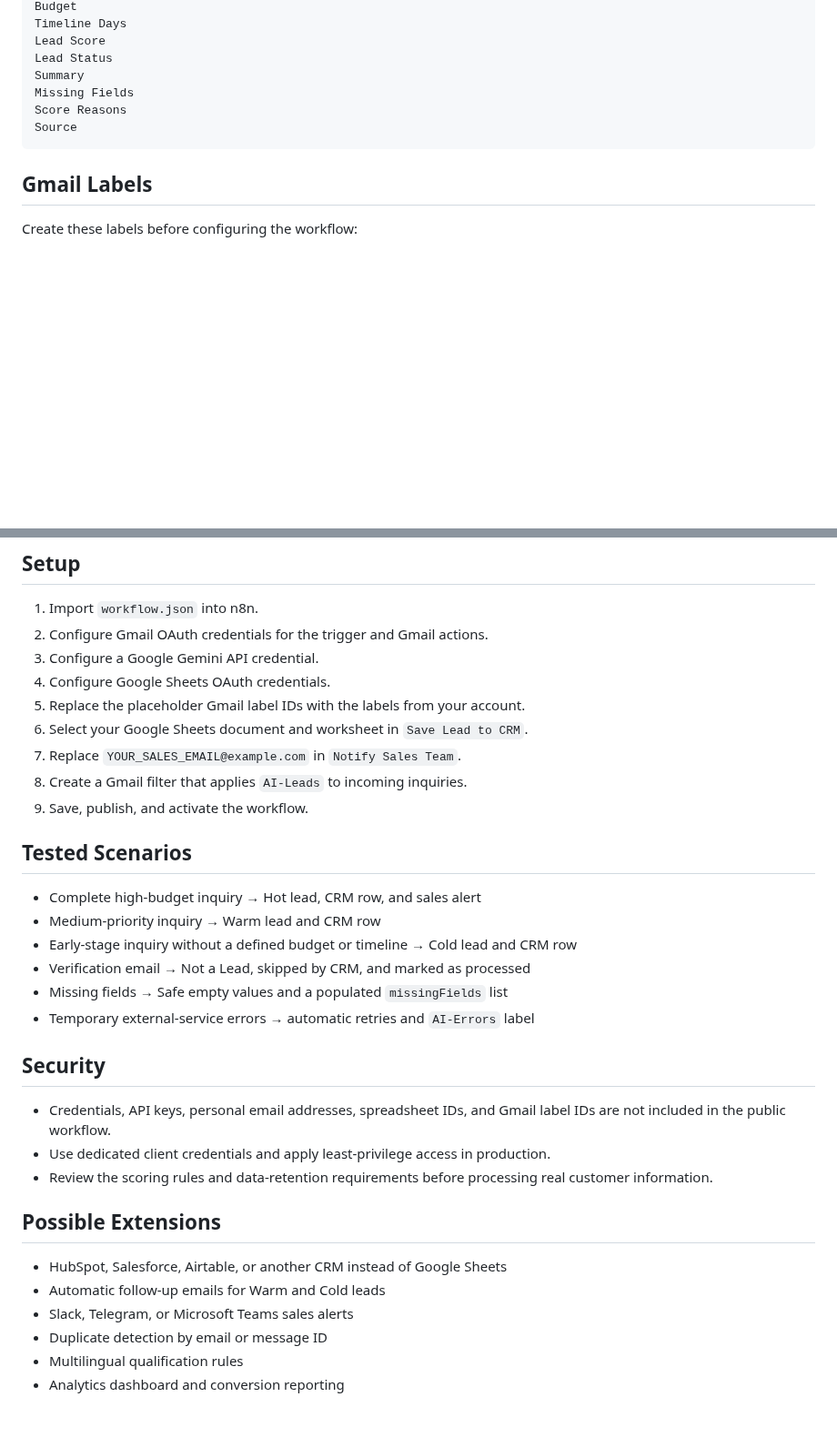
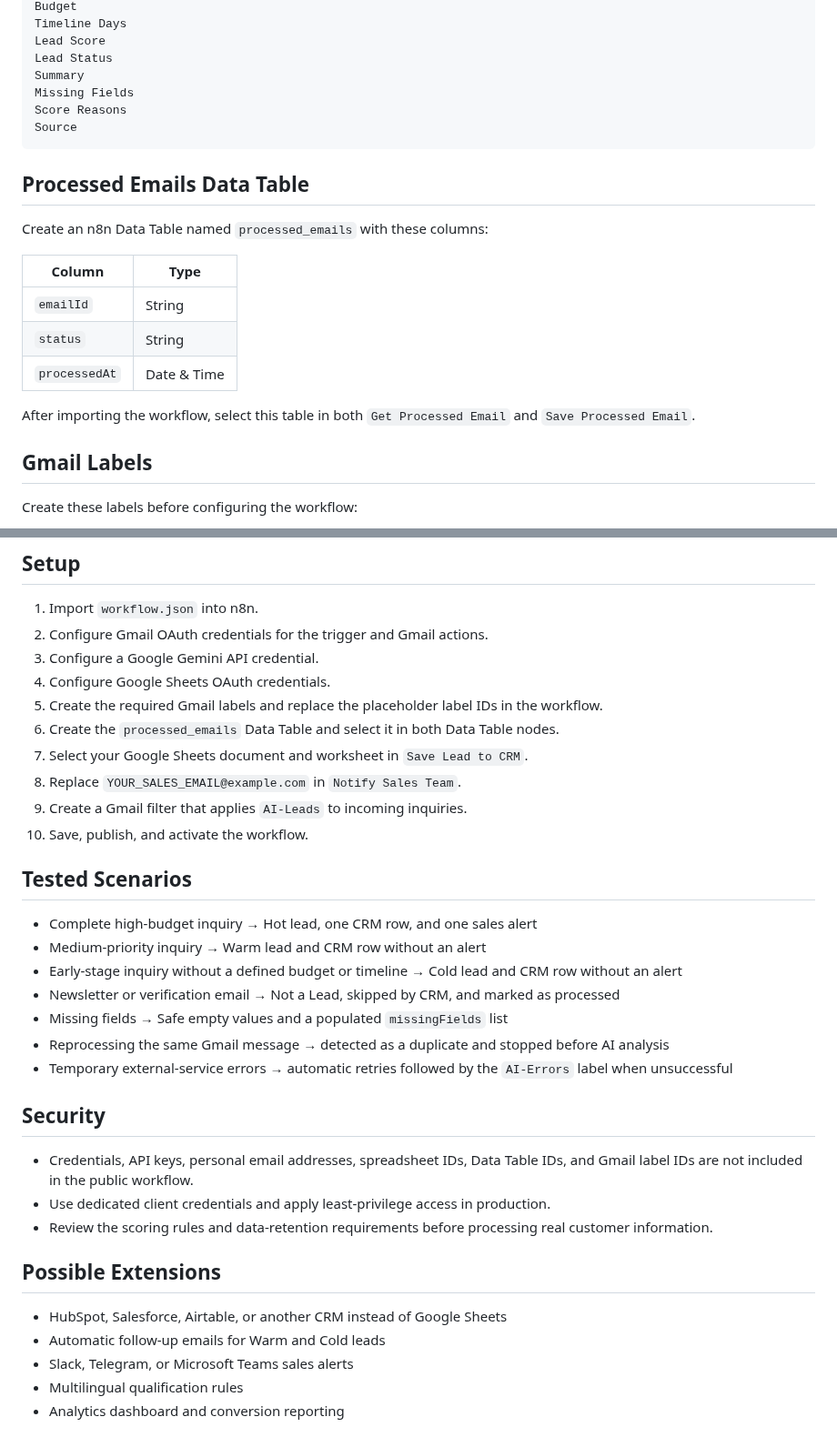
Before and after one commit to HiyamBader/n8n-ai-automation-portfolio, a Markdown page: 09-ai-gmail-lead-qualification-crm/README.md, 2 parts joined by grey strips. Shown at 91% size. Rendered like a GitHub page; blank space fills up the shorter version.

````diff
--- a/09-ai-gmail-lead-qualification-crm/README.md
+++ b/09-ai-gmail-lead-qualification-crm/README.md
@@ -95,6 +103,18 @@ Score Reasons
 Source
 ```
 
+## Processed Emails Data Table
+
+Create an n8n Data Table named `processed_emails` with these columns:
+
+| Column | Type |
+|---|---|
+| `emailId` | String |
+| `status` | String |
+| `processedAt` | Date & Time |
+
+After importing the workflow, select this table in both `Get Processed Email` and `Save Processed Email`.
+
 ## Gmail Labels
 
 Create these labels before configuring the workflow:
@@ -111,24 +131,26 @@ A Gmail filter can automatically apply `AI-Leads` to messages sent to a dedicate
 2. Configure Gmail OAuth credentials for the trigger and Gmail actions.
 3. Configure a Google Gemini API credential.
 4. Configure Google Sheets OAuth credentials.
-5. Replace the placeholder Gmail label IDs with the labels from your account.
-6. Select your Google Sheets document and worksheet in `Save Lead to CRM`.
-7. Replace `YOUR_SALES_EMAIL@example.com` in `Notify Sales Team`.
-8. Create a Gmail filter that applies `AI-Leads` to incoming inquiries.
-9. Save, publish, and activate the workflow.
+5. Create the required Gmail labels and replace the placeholder label IDs in the workflow.
+6. Create the `processed_emails` Data Table and select it in both Data Table nodes.
+7. Select your Google Sheets document and worksheet in `Save Lead to CRM`.
+8. Replace `YOUR_SALES_EMAIL@example.com` in `Notify Sales Team`.
+9. Create a Gmail filter that applies `AI-Leads` to incoming inquiries.
+10. Save, publish, and activate the workflow.
 
 ## Tested Scenarios
 
-- Complete high-budget inquiry → Hot lead, CRM row, and sales alert
-- Medium-priority inquiry → Warm lead and CRM row
-- Early-stage inquiry without a defined budget or timeline → Cold lead and CRM row
-- Verification email → Not a Lead, skipped by CRM, and marked as processed
+- Complete high-budget inquiry → Hot lead, one CRM row, and one sales alert
+- Medium-priority inquiry → Warm lead and CRM row without an alert
+- Early-stage inquiry without a defined budget or timeline → Cold lead and CRM row without an alert
+- Newsletter or verification email → Not a Lead, skipped by CRM, and marked as processed
 - Missing fields → Safe empty values and a populated `missingFields` list
-- Temporary external-service errors → automatic retries and `AI-Errors` label
+- Reprocessing the same Gmail message → detected as a duplicate and stopped before AI analysis
+- Temporary external-service errors → automatic retries followed by the `AI-Errors` label when unsuccessful
 
 ## Security
 
-- Credentials, API keys, personal email addresses, spreadsheet IDs, and Gmail label IDs are not included in the public workflow.
+- Credentials, API keys, personal email addresses, spreadsheet IDs, Data Table IDs, and Gmail label IDs are not included in the public workflow.
 - Use dedicated client credentials and apply least-privilege access in production.
 - Review the scoring rules and data-retention requirements before processing real customer information.
 
@@ -137,7 +159,6 @@ A Gmail filter can automatically apply `AI-Leads` to messages sent to a dedicate
 - HubSpot, Salesforce, Airtable, or another CRM instead of Google Sheets
 - Automatic follow-up emails for Warm and Cold leads
 - Slack, Telegram, or Microsoft Teams sales alerts
-- Duplicate detection by email or message ID
 - Multilingual qualification rules
 - Analytics dashboard and conversion reporting
 
````
Also changed, not shown: other parts of 09-ai-gmail-lead-qualification-crm/README.md (+23 -15 lines), 09-ai-gmail-lead-qualification-crm/assets/workflow-overview.png, 1 other file.
